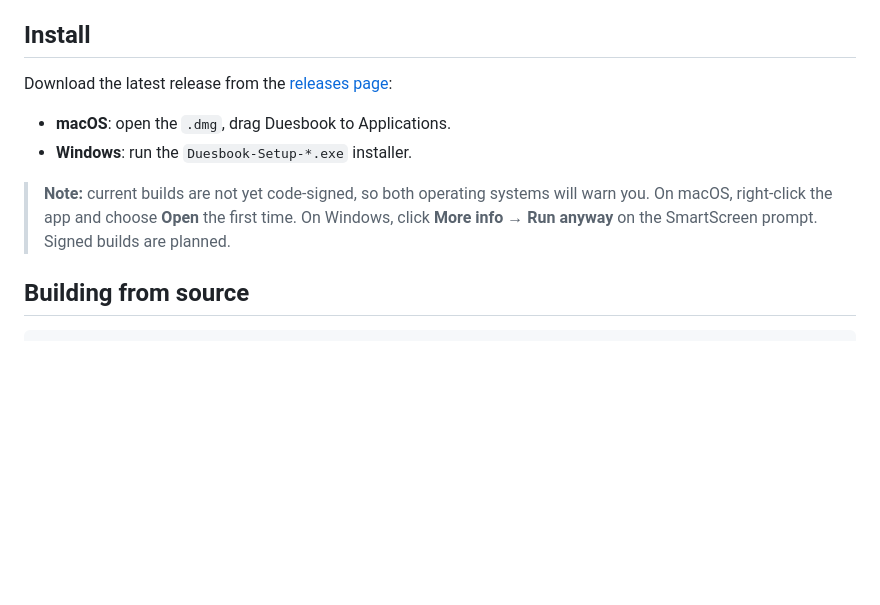
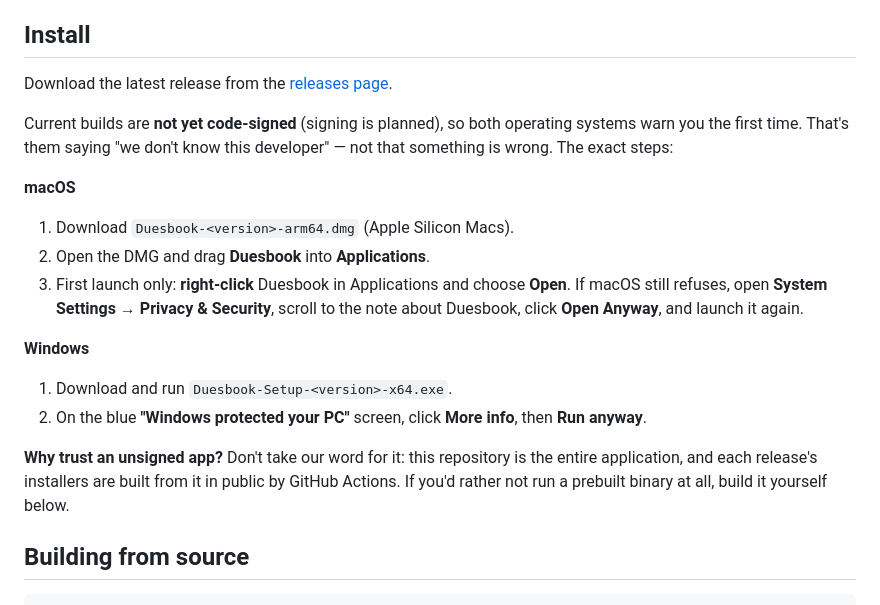
Before and after one commit to pshelton-dev/duesbook, a Markdown page: README.md, the part around one of its changes. Drawn GitHub-style; blank space fills up the shorter version.

```diff
--- a/README.md
+++ b/README.md
@@ -39,15 +56,31 @@ it: this repository is the entire app.
 ## Install
 
 Download the latest release from the
-[releases page](https://github.com/pshelton-dev/duesbook/releases):
+[releases page](https://github.com/pshelton-dev/duesbook/releases).
 
-- **macOS**: open the `.dmg`, drag Duesbook to Applications.
-- **Windows**: run the `Duesbook-Setup-*.exe` installer.
+Current builds are **not yet code-signed** (signing is planned), so both
+operating systems warn you the first time. That's them saying "we don't know
+this developer" — not that something is wrong. The exact steps:
 
-> **Note:** current builds are not yet code-signed, so both operating systems
-> will warn you. On macOS, right-click the app and choose **Open** the first
-> time. On Windows, click **More info → Run anyway** on the SmartScreen
-> prompt. Signed builds are planned.
+**macOS**
+
+1. Download `Duesbook-<version>-arm64.dmg` (Apple Silicon Macs).
+2. Open the DMG and drag **Duesbook** into **Applications**.
+3. First launch only: **right-click** Duesbook in Applications and choose
+   **Open**. If macOS still refuses, open **System Settings → Privacy &
+   Security**, scroll to the note about Duesbook, click **Open Anyway**, and
+   launch it again.
+
+**Windows**
+
+1. Download and run `Duesbook-Setup-<version>-x64.exe`.
+2. On the blue **"Windows protected your PC"** screen, click **More info**,
+   then **Run anyway**.
+
+**Why trust an unsigned app?** Don't take our word for it: this repository is
+the entire application, and each release's installers are built from it in
+public by GitHub Actions. If you'd rather not run a prebuilt binary at all,
+build it yourself below.
 
 ## Building from source
 
```
Also changed, not shown: other parts of README.md (+17 -0 lines), docs/venmo-paypal-dues.md (added, +73 -0 lines), docs/screenshots/bank-import.png (added), docs/screenshots/dues.png (added), docs/screenshots/home.png (added), docs/screenshots/ledger.png (added), docs/screenshots/members.png (added).
